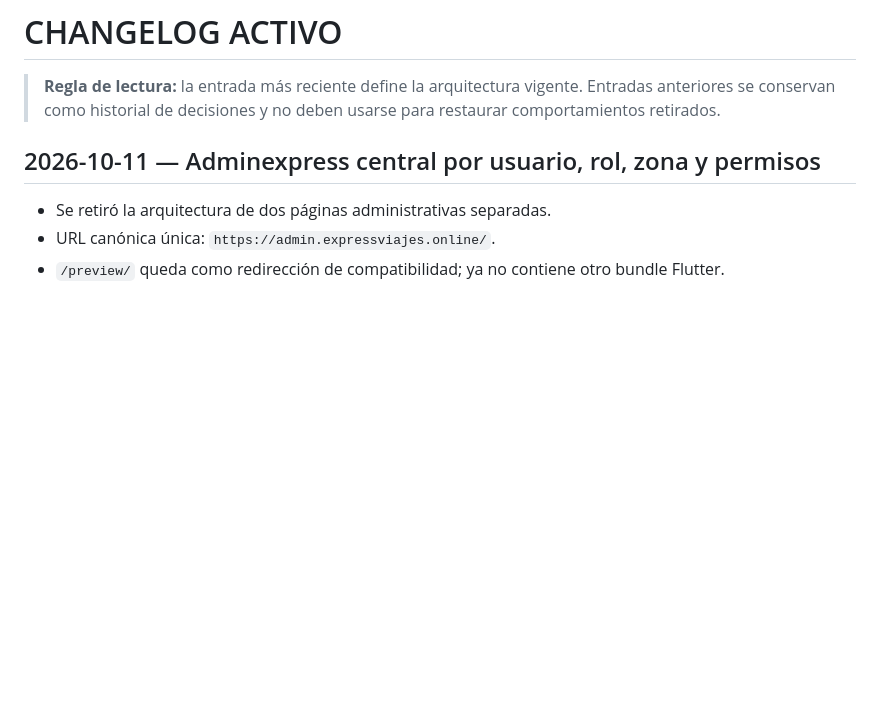
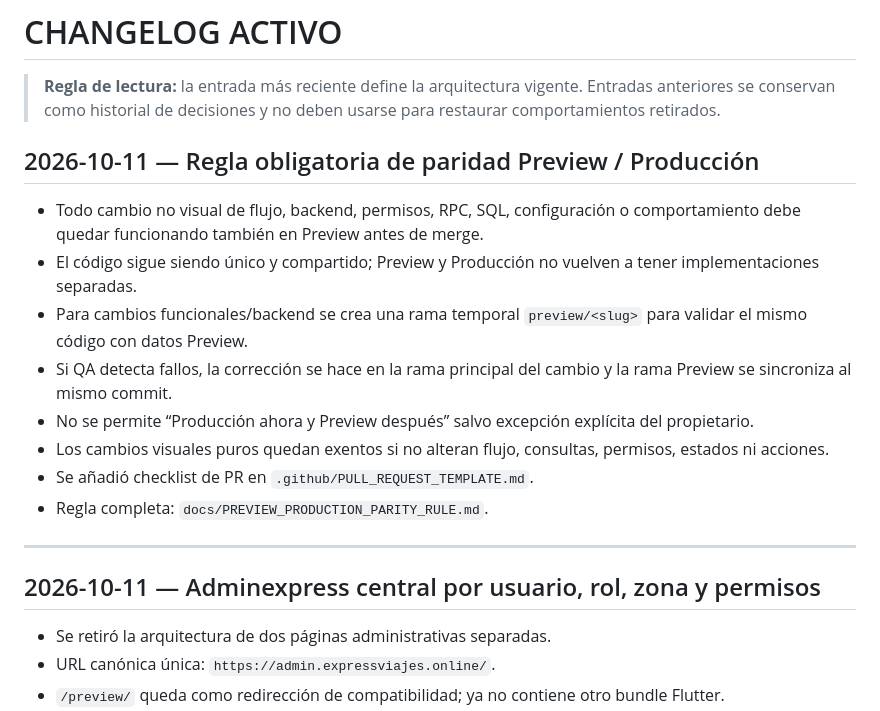
Before and after one commit to jorge2610g/Adminexpress, a Markdown page: docs/CHANGELOG_ACTIVE.md, the part around the change. GitHub-like rendering; blank space fills up the shorter version.

Commit message:
docs: record mandatory Preview parity rule

```diff
--- a/docs/CHANGELOG_ACTIVE.md
+++ b/docs/CHANGELOG_ACTIVE.md
@@ -1,6 +1,19 @@
 # CHANGELOG ACTIVO
 
 > **Regla de lectura:** la entrada más reciente define la arquitectura vigente. Entradas anteriores se conservan como historial de decisiones y no deben usarse para restaurar comportamientos retirados.
+
+## 2026-10-11 — Regla obligatoria de paridad Preview / Producción
+
+- Todo cambio no visual de flujo, backend, permisos, RPC, SQL, configuración o comportamiento debe quedar funcionando también en Preview antes de merge.
+- El código sigue siendo único y compartido; Preview y Producción no vuelven a tener implementaciones separadas.
+- Para cambios funcionales/backend se crea una rama temporal `preview/<slug>` para validar el mismo código con datos Preview.
+- Si QA detecta fallos, la corrección se hace en la rama principal del cambio y la rama Preview se sincroniza al mismo commit.
+- No se permite “Producción ahora y Preview después” salvo excepción explícita del propietario.
+- Los cambios visuales puros quedan exentos si no alteran flujo, consultas, permisos, estados ni acciones.
+- Se añadió checklist de PR en `.github/PULL_REQUEST_TEMPLATE.md`.
+- Regla completa: `docs/PREVIEW_PRODUCTION_PARITY_RULE.md`.
+
+---
 
 ## 2026-10-11 — Adminexpress central por usuario, rol, zona y permisos
 
```
